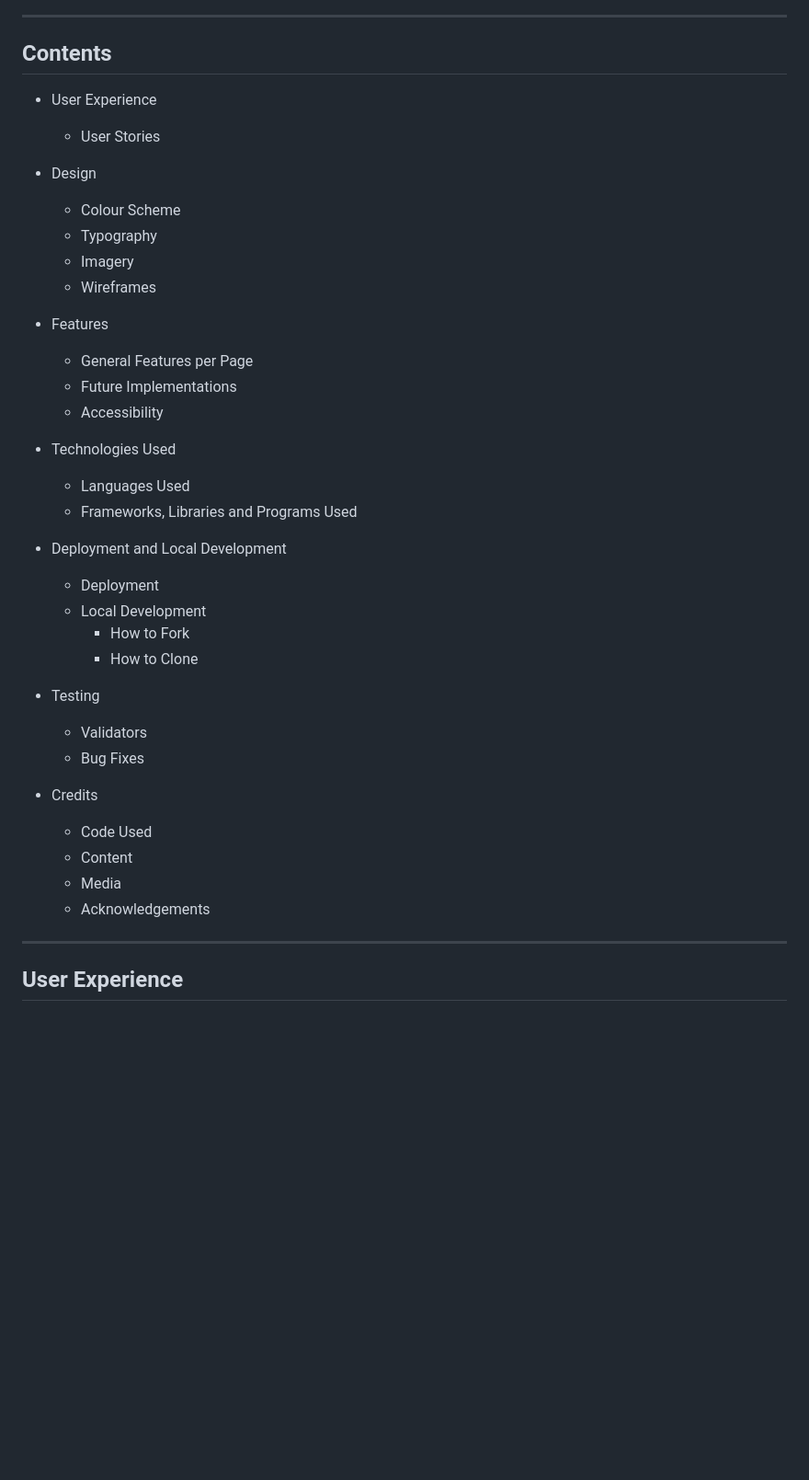
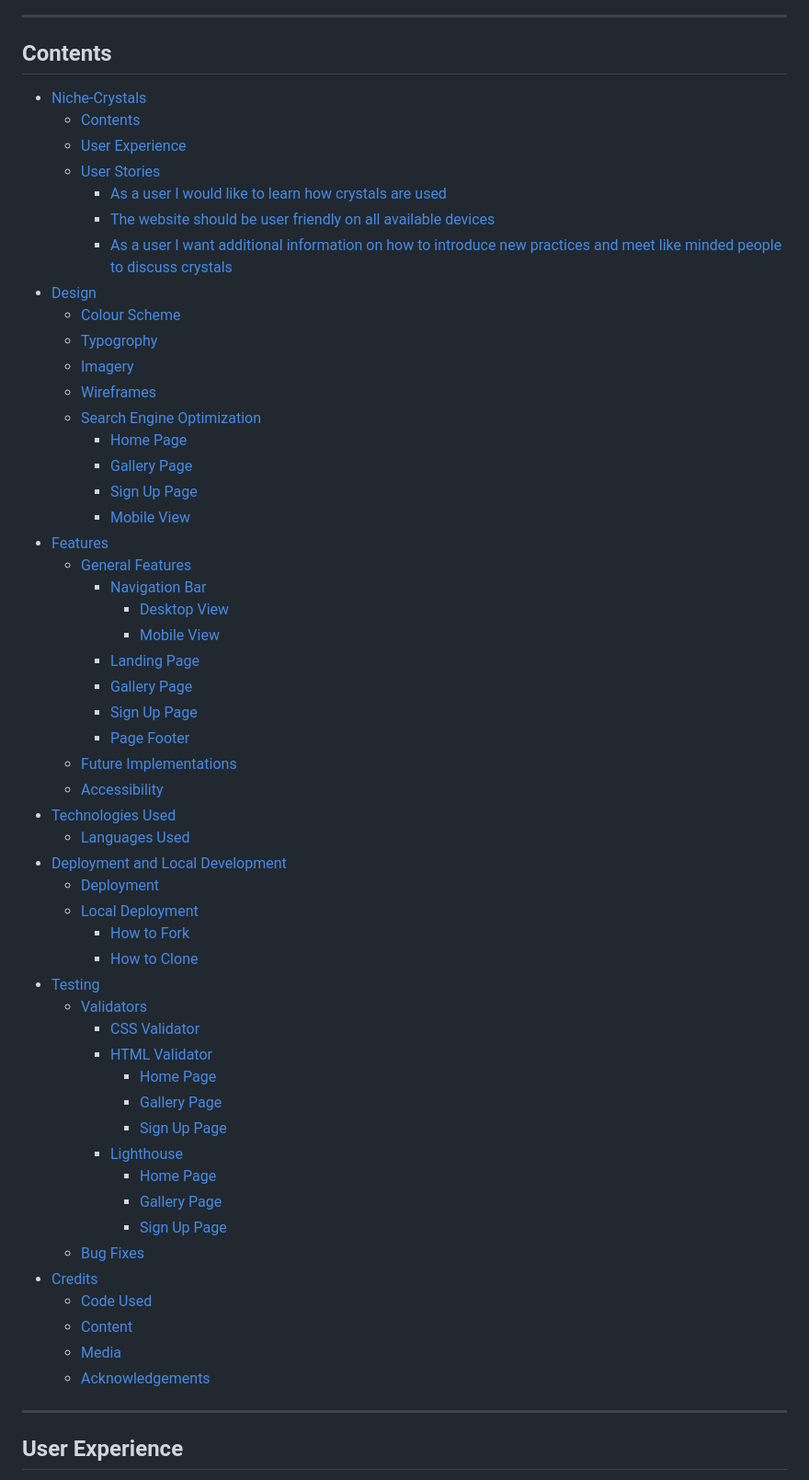
Before and after one commit to TonichaB/Niche-Crystals, a Markdown page: README.md, the part around one of its changes. Shown at 92% size. GitHub-like rendering; blank space fills up the shorter version.

Commit message:
Add links within contents page to corresponding sections within readme.md

```diff
--- a/README.md
+++ b/README.md
@@ -9,43 +9,58 @@ Niche Crystals is an informative website for users who are interested in the the
 
 ## Contents
 
-- User Experience
-  - User Stories
-- Design
-
-  - Colour Scheme
-  - Typography
-  - Imagery
-  - Wireframes
-
-- Features
-
-  - General Features per Page
-  - Future Implementations
-  - Accessibility
-
-- Technologies Used
-
-  - Languages Used
-  - Frameworks, Libraries and Programs Used
-
-- Deployment and Local Development
-
-  - Deployment
-  - Local Development
-    - How to Fork
-    - How to Clone
-
-- Testing
-
-  - Validators
-  - Bug Fixes
-
-- Credits
-  - Code Used
-  - Content
-  - Media
-  - Acknowledgements
+- [Niche-Crystals](#niche-crystals)
+  - [Contents](#contents)
+  - [User Experience](#user-experience)
+  - [User Stories](#user-stories)
+    - [As a user I would like to learn how crystals are used](#as-a-user-i-would-like-to-learn-how-crystals-are-used)
+    - [The website should be user friendly on all available devices](#the-website-should-be-user-friendly-on-all-available-devices)
+    - [As a user I want additional information on how to introduce new practices and meet like minded people to discuss crystals](#as-a-user-i-want-additional-information-on-how-to-introduce-new-practices-and-meet-like-minded-people-to-discuss-crystals)
+- [Design](#design)
+  - [Colour Scheme](#colour-scheme)
+  - [Typogrophy](#typogrophy)
+  - [Imagery](#imagery)
+  - [Wireframes](#wireframes)
+  - [Search Engine Optimization](#search-engine-optimization)
+    - [Home Page](#home-page)
+    - [Gallery Page](#gallery-page)
+    - [Sign Up Page](#sign-up-page)
+    - [Mobile View](#mobile-view)
+- [Features](#features)
+  - [General Features](#general-features)
+    - [Navigation Bar](#navigation-bar)
+      - [Desktop View](#desktop-view)
+      - [Mobile View](#mobile-view-1)
+    - [Landing Page](#landing-page)
+    - [Gallery Page](#gallery-page-1)
+    - [Sign Up Page](#sign-up-page-1)
+    - [Page Footer](#page-footer)
+  - [Future Implementations](#future-implementations)
+  - [Accessibility](#accessibility)
+- [Technologies Used](#technologies-used)
+  - [Languages Used](#languages-used)
+- [Deployment and Local Development](#deployment-and-local-development)
+  - [Deployment](#deployment)
+  - [Local Deployment](#local-deployment)
+    - [How to Fork](#how-to-fork)
+    - [How to Clone](#how-to-clone)
+- [Testing](#testing)
+  - [Validators](#validators)
+    - [CSS Validator](#css-validator)
+    - [HTML Validator](#html-validator)
+      - [Home Page](#home-page-1)
+      - [Gallery Page](#gallery-page-2)
+      - [Sign Up Page](#sign-up-page-2)
+    - [Lighthouse](#lighthouse)
+      - [Home Page](#home-page-2)
+      - [Gallery Page](#gallery-page-3)
+      - [Sign Up Page](#sign-up-page-3)
+  - [Bug Fixes](#bug-fixes)
+- [Credits](#credits)
+  - [Code Used](#code-used)
+  - [Content](#content)
+  - [Media](#media)
+  - [Acknowledgements](#acknowledgements)
 
 ---
 
```
Also changed, not shown: other parts of README.md (+22 -20 lines).
